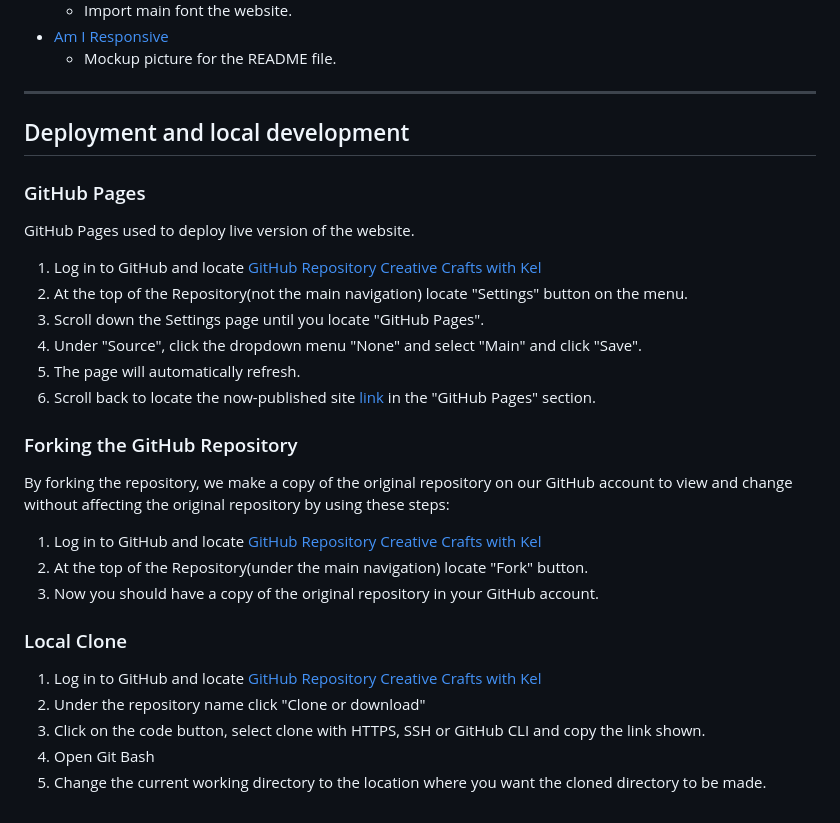
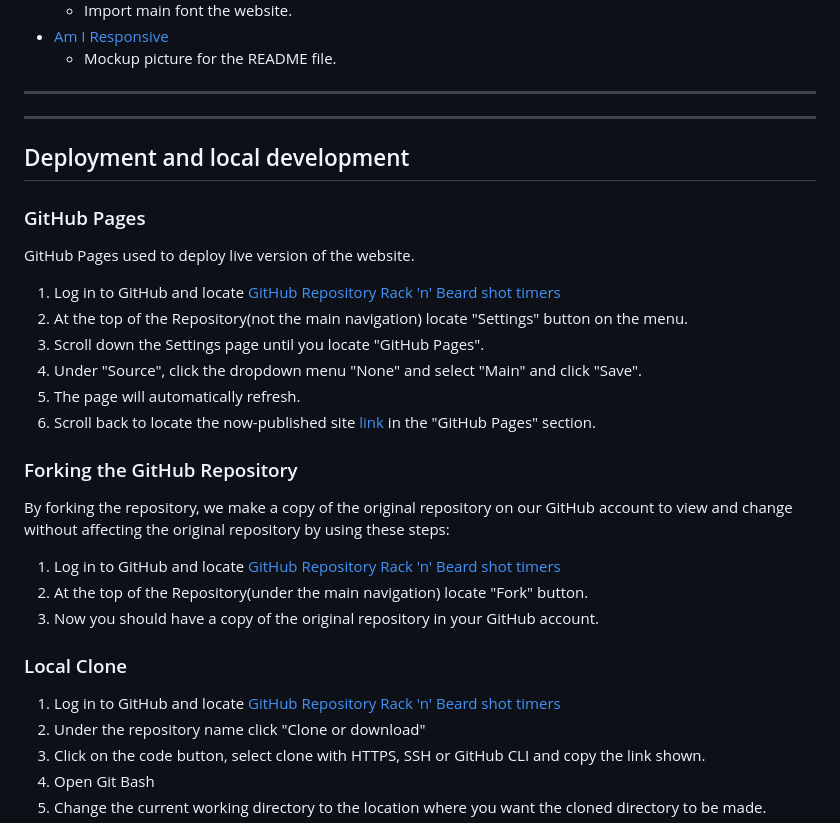
Before and after one commit to HobbesUnleashed/timers, a Markdown page: README.md, the part around one of its changes. GitHub-like rendering.

Commit message:
Update links in readme deployment

```diff
--- a/README.md
+++ b/README.md
@@ -172,14 +172,14 @@ There is also the added option of changing the presentation of the site from a b
 
 
 
-
+---
 
 ## Deployment and local development
 
 ### GitHub Pages
 
 GitHub Pages used to deploy live version of the website.
-1. Log in to GitHub and locate [GitHub Repository Creative Crafts with Kel](https://github.com/HobbesUnleashed/creative-crafts-with-kel)
+1. Log in to GitHub and locate [GitHub Repository Rack 'n' Beard shot timers](https://github.com/HobbesUnleashed/timers)
 2. At the top of the Repository(not the main navigation) locate "Settings" button on the menu.
 3. Scroll down the Settings page until you locate "GitHub Pages".
 4. Under "Source", click the dropdown menu "None" and select "Main" and click "Save".
@@ -190,13 +190,13 @@ GitHub Pages used to deploy live version of the website.
 
 By forking the repository, we make a copy of the original repository on our GitHub account to view and change without affecting the original repository by using these steps:
 
-1. Log in to GitHub and locate [GitHub Repository Creative Crafts with Kel](https://github.com/HobbesUnleashed/creative-crafts-with-kel)
+1. Log in to GitHub and locate [GitHub Repository Rack 'n' Beard shot timers](https://github.com/HobbesUnleashed/timers)
 2. At the top of the Repository(under the main navigation) locate "Fork" button.
 3. Now you should have a copy of the original repository in your GitHub account.
 
 ### Local Clone
 
-1. Log in to GitHub and locate [GitHub Repository Creative Crafts with Kel](https://github.com/HobbesUnleashed/creative-crafts-with-kel)
+1. Log in to GitHub and locate [GitHub Repository Rack 'n' Beard shot timers](https://github.com/HobbesUnleashed/timers)
 2. Under the repository name click "Clone or download"
 3. Click on the code button, select clone with HTTPS, SSH or GitHub CLI and copy the link shown.
 4. Open Git Bash
```
Also changed, not shown: other parts of README.md (+1 -1 lines).
